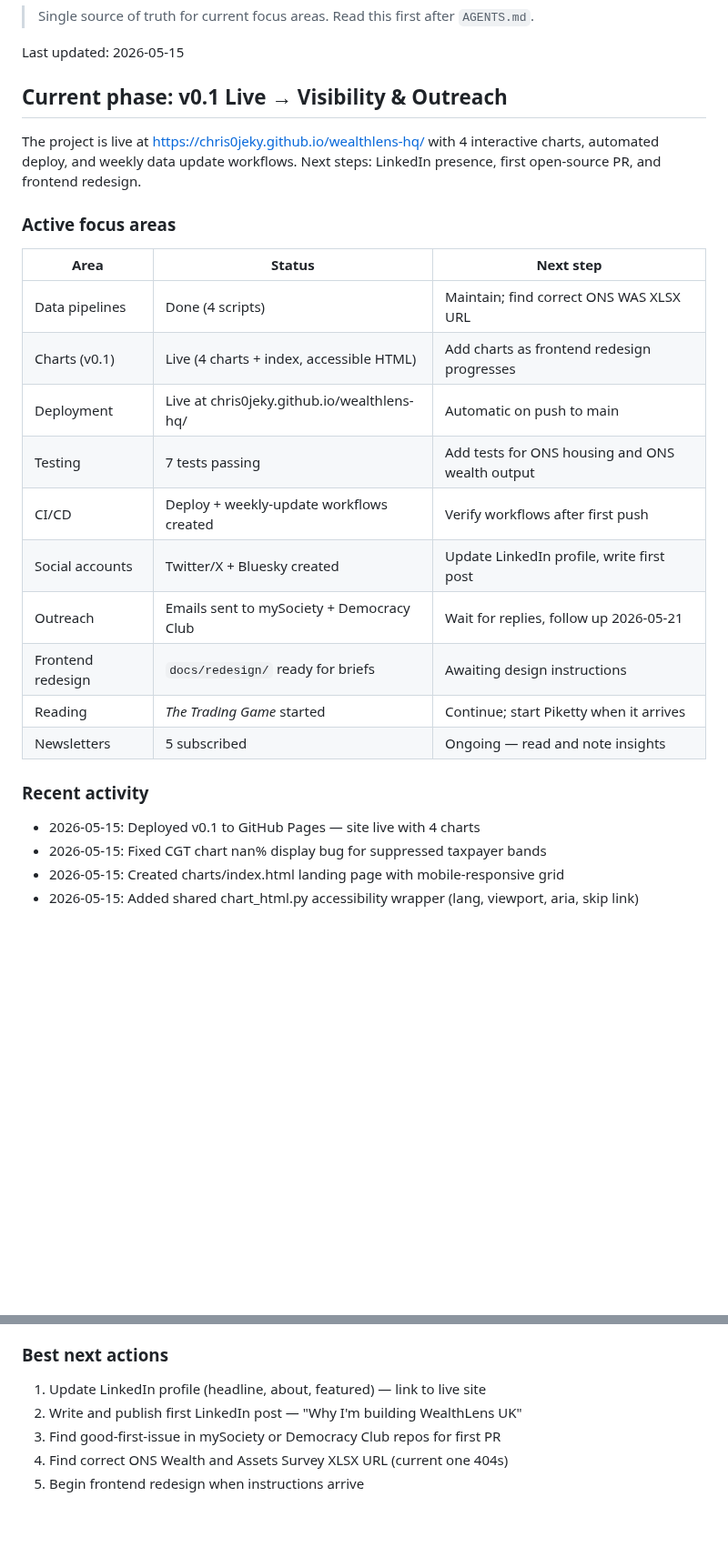
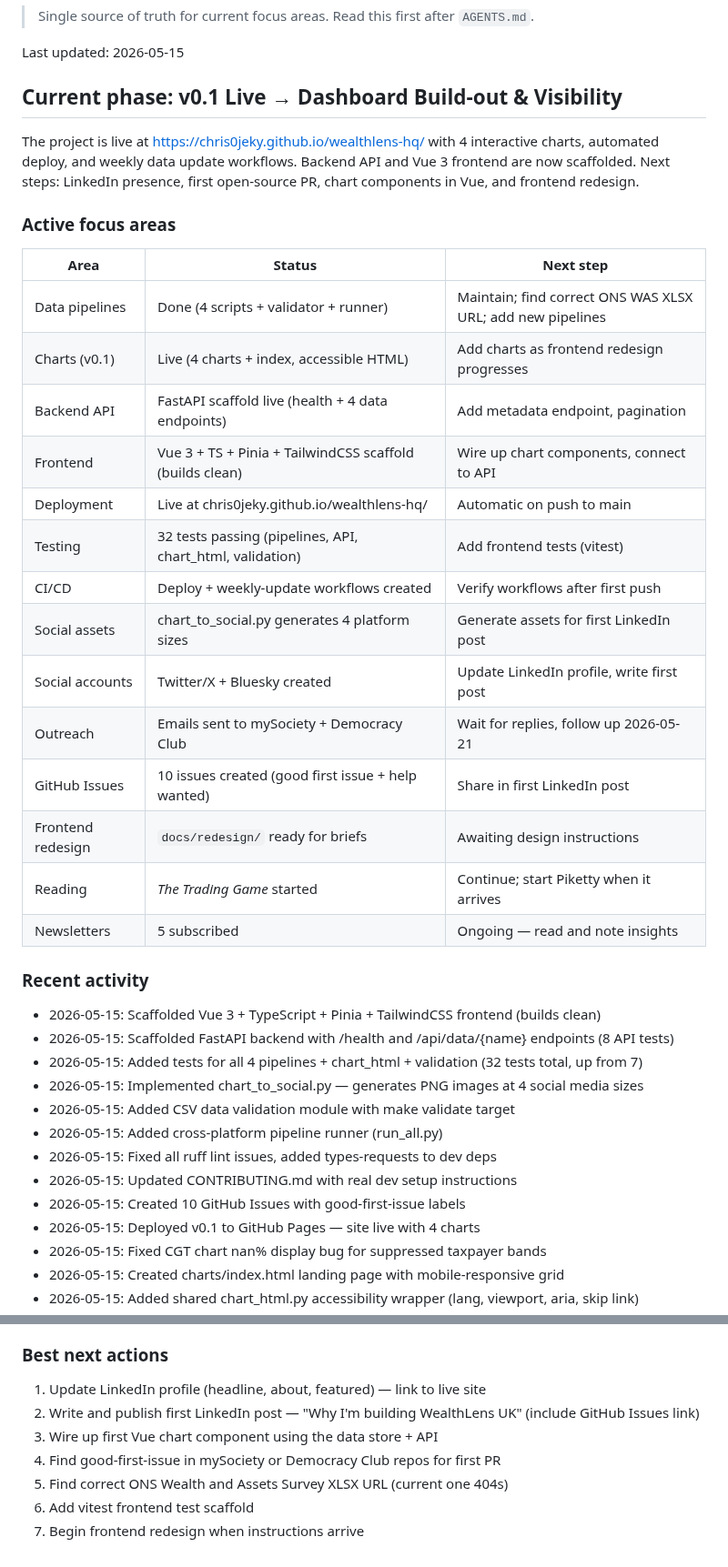
Before and after one commit to Chris0Jeky/wealthlens-hq, a Markdown page: .codex/memories/00_ACTIVE.md, 2 parts joined by grey strips. Shown at 91% size. Rendered like a GitHub page; blank space fills up the shorter version.

Commit message:
tasks: update status board with session dev work
Reflects backend/frontend scaffolds, 32 tests, chart_to_social,
validation module, CONTRIBUTING.md, 10 GitHub Issues, lint fixes.

```diff
--- a/.codex/memories/00_ACTIVE.md
+++ b/.codex/memories/00_ACTIVE.md
@@ -4,27 +4,40 @@
 
 Last updated: 2026-05-15
 
-## Current phase: v0.1 Live → Visibility & Outreach
+## Current phase: v0.1 Live → Dashboard Build-out & Visibility
 
-The project is live at https://chris0jeky.github.io/wealthlens-hq/ with 4 interactive charts, automated deploy, and weekly data update workflows. Next steps: LinkedIn presence, first open-source PR, and frontend redesign.
+The project is live at https://chris0jeky.github.io/wealthlens-hq/ with 4 interactive charts, automated deploy, and weekly data update workflows. Backend API and Vue 3 frontend are now scaffolded. Next steps: LinkedIn presence, first open-source PR, chart components in Vue, and frontend redesign.
 
 ### Active focus areas
 
 | Area | Status | Next step |
 | --- | --- | --- |
-| Data pipelines | Done (4 scripts) | Maintain; find correct ONS WAS XLSX URL |
+| Data pipelines | Done (4 scripts + validator + runner) | Maintain; find correct ONS WAS XLSX URL; add new pipelines |
 | Charts (v0.1) | Live (4 charts + index, accessible HTML) | Add charts as frontend redesign progresses |
+| Backend API | FastAPI scaffold live (health + 4 data endpoints) | Add metadata endpoint, pagination |
+| Frontend | Vue 3 + TS + Pinia + TailwindCSS scaffold (builds clean) | Wire up chart components, connect to API |
 | Deployment | Live at chris0jeky.github.io/wealthlens-hq/ | Automatic on push to main |
-| Testing | 7 tests passing | Add tests for ONS housing and ONS wealth output |
+| Testing | 32 tests passing (pipelines, API, chart_html, validation) | Add frontend tests (vitest) |
 | CI/CD | Deploy + weekly-update workflows created | Verify workflows after first push |
+| Social assets | chart_to_social.py generates 4 platform sizes | Generate assets for first LinkedIn post |
 | Social accounts | Twitter/X + Bluesky created | Update LinkedIn profile, write first post |
 | Outreach | Emails sent to mySociety + Democracy Club | Wait for replies, follow up 2026-05-21 |
+| GitHub Issues | 10 issues created (good first issue + help wanted) | Share in first LinkedIn post |
 | Frontend redesign | `docs/redesign/` ready for briefs | Awaiting design instructions |
 | Reading | *The Trading Game* started | Continue; start Piketty when it arrives |
 | Newsletters | 5 subscribed | Ongoing — read and note insights |
 
 ### Recent activity
 
+- 2026-05-15: Scaffolded Vue 3 + TypeScript + Pinia + TailwindCSS frontend (builds clean)
+- 2026-05-15: Scaffolded FastAPI backend with /health and /api/data/{name} endpoints (8 API tests)
+- 2026-05-15: Added tests for all 4 pipelines + chart_html + validation (32 tests total, up from 7)
+- 2026-05-15: Implemented chart_to_social.py — generates PNG images at 4 social media sizes
+- 2026-05-15: Added CSV data validation module with make validate target
+- 2026-05-15: Added cross-platform pipeline runner (run_all.py)
+- 2026-05-15: Fixed all ruff lint issues, added types-requests to dev deps
+- 2026-05-15: Updated CONTRIBUTING.md with real dev setup instructions
+- 2026-05-15: Created 10 GitHub Issues with good-first-issue labels
 - 2026-05-15: Deployed v0.1 to GitHub Pages — site live with 4 charts
 - 2026-05-15: Fixed CGT chart nan% display bug for suppressed taxpayer bands
 - 2026-05-15: Created charts/index.html landing page with mobile-responsive grid
@@ -52,7 +65,9 @@ The project is live at https://chris0jeky.github.io/wealthlens-hq/ with 4 intera
 ### Best next actions
 
 1. Update LinkedIn profile (headline, about, featured) — link to live site
-2. Write and publish first LinkedIn post — "Why I'm building WealthLens UK"
-3. Find good-first-issue in mySociety or Democracy Club repos for first PR
-4. Find correct ONS Wealth and Assets Survey XLSX URL (current one 404s)
-5. Begin frontend redesign when instructions arrive
+2. Write and publish first LinkedIn post — "Why I'm building WealthLens UK" (include GitHub Issues link)
+3. Wire up first Vue chart component using the data store + API
+4. Find good-first-issue in mySociety or Democracy Club repos for first PR
+5. Find correct ONS Wealth and Assets Survey XLSX URL (current one 404s)
+6. Add vitest frontend test scaffold
+7. Begin frontend redesign when instructions arrive
```
